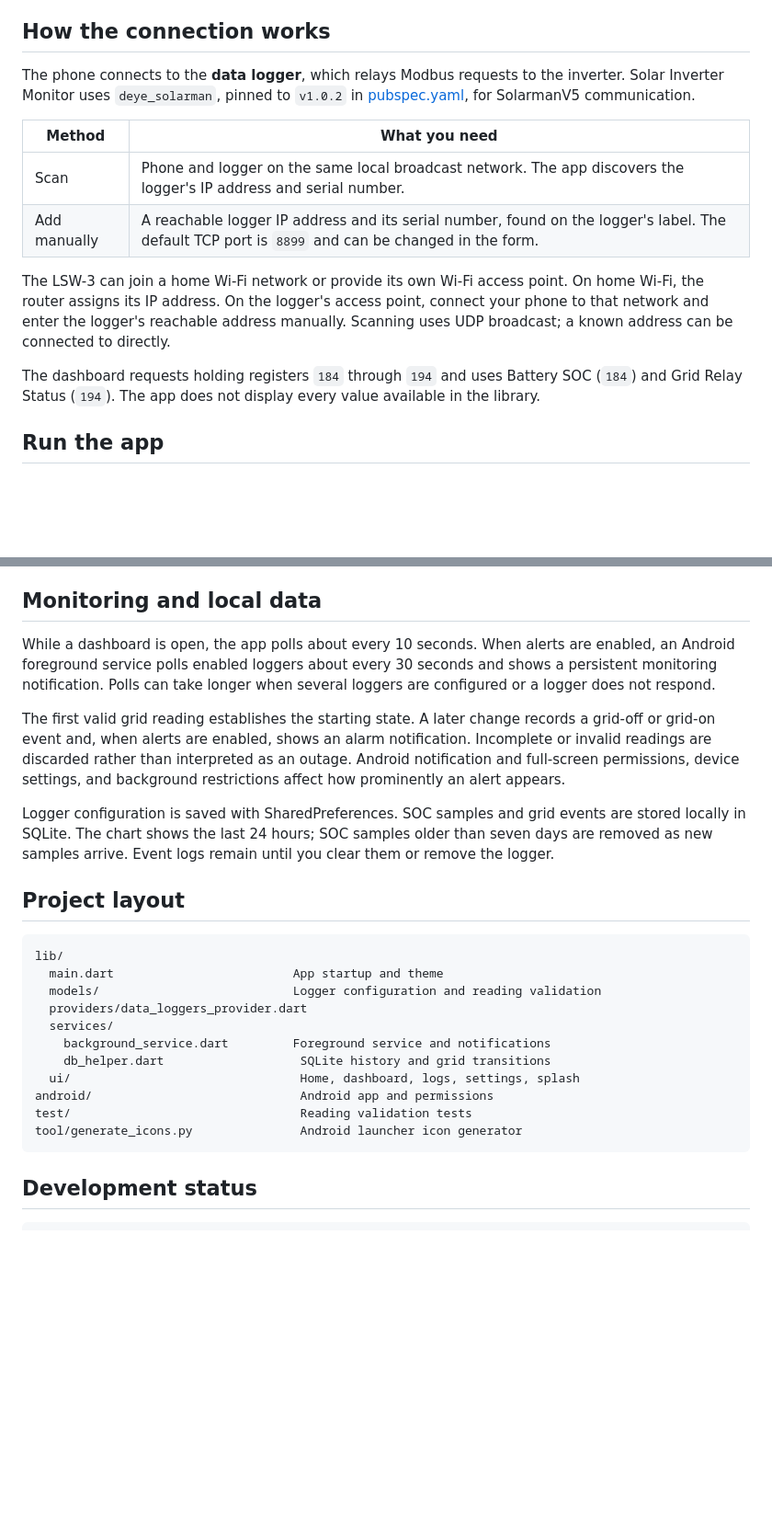
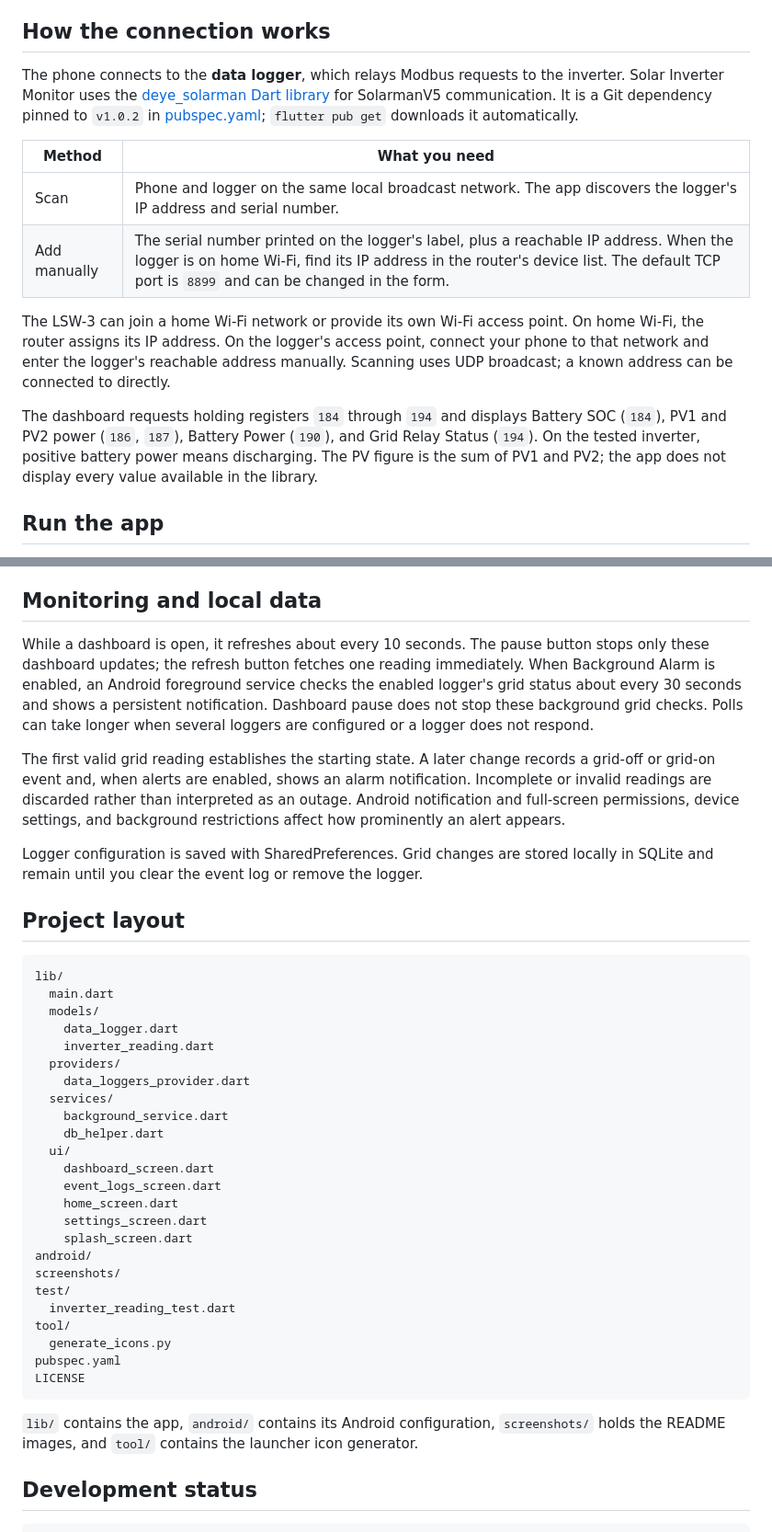
Before and after one commit to Mhmdkh77/solar-inverter-monitor, a Markdown page: README.md, 2 parts joined by grey strips. Shown at 92% size. GitHub-like rendering; blank space fills up the shorter version.

````diff
--- a/README.md
+++ b/README.md
@@ -21,16 +25,16 @@ The app reads inverter data over the local network. It does not need a Solarman
 
 ## How the connection works
 
-The phone connects to the **data logger**, which relays Modbus requests to the inverter. Solar Inverter Monitor uses `deye_solarman`, pinned to `v1.0.2` in [pubspec.yaml](pubspec.yaml), for SolarmanV5 communication.
+The phone connects to the **data logger**, which relays Modbus requests to the inverter. Solar Inverter Monitor uses the [deye_solarman Dart library](https://github.com/Mhmdkh77/deye-solarman) for SolarmanV5 communication. It is a Git dependency pinned to `v1.0.2` in [pubspec.yaml](pubspec.yaml); `flutter pub get` downloads it automatically.
 
 | Method | What you need |
 | --- | --- |
 | Scan | Phone and logger on the same local broadcast network. The app discovers the logger's IP address and serial number. |
-| Add manually | A reachable logger IP address and its serial number, found on the logger's label. The default TCP port is `8899` and can be changed in the form. |
+| Add manually | The serial number printed on the logger's label, plus a reachable IP address. When the logger is on home Wi-Fi, find its IP address in the router's device list. The default TCP port is `8899` and can be changed in the form. |
 
 The LSW-3 can join a home Wi-Fi network or provide its own Wi-Fi access point. On home Wi-Fi, the router assigns its IP address. On the logger's access point, connect your phone to that network and enter the logger's reachable address manually. Scanning uses UDP broadcast; a known address can be connected to directly.
 
-The dashboard requests holding registers `184` through `194` and uses Battery SOC (`184`) and Grid Relay Status (`194`). The app does not display every value available in the library.
+The dashboard requests holding registers `184` through `194` and displays Battery SOC (`184`), PV1 and PV2 power (`186`, `187`), Battery Power (`190`), and Grid Relay Status (`194`). On the tested inverter, positive battery power means discharging. The PV figure is the sum of PV1 and PV2; the app does not display every value available in the library.
 
 ## Run the app
 
@@ -52,27 +56,42 @@ If discovery finds nothing, check that the phone can reach the logger on the cur
 
 ## Monitoring and local data
 
-While a dashboard is open, the app polls about every 10 seconds. When alerts are enabled, an Android foreground service polls enabled loggers about every 30 seconds and shows a persistent monitoring notification. Polls can take longer when several loggers are configured or a logger does not respond.
+While a dashboard is open, it refreshes about every 10 seconds. The pause button stops only these dashboard updates; the refresh button fetches one reading immediately. When Background Alarm is enabled, an Android foreground service checks the enabled logger's grid status about every 30 seconds and shows a persistent notification. Dashboard pause does not stop these background grid checks. Polls can take longer when several loggers are configured or a logger does not respond.
 
 The first valid grid reading establishes the starting state. A later change records a grid-off or grid-on event and, when alerts are enabled, shows an alarm notification. Incomplete or invalid readings are discarded rather than interpreted as an outage. Android notification and full-screen permissions, device settings, and background restrictions affect how prominently an alert appears.
 
-Logger configuration is saved with SharedPreferences. SOC samples and grid events are stored locally in SQLite. The chart shows the last 24 hours; SOC samples older than seven days are removed as new samples arrive. Event logs remain until you clear them or remove the logger.
+Logger configuration is saved with SharedPreferences. Grid changes are stored locally in SQLite and remain until you clear the event log or remove the logger.
 
 ## Project layout
 
 ```text
 lib/
-  main.dart                         App startup and theme
-  models/                           Logger configuration and reading validation
-  providers/data_loggers_provider.dart
+  main.dart
+  models/
+    data_logger.dart
+    inverter_reading.dart
+  providers/
+    data_loggers_provider.dart
   services/
-    background_service.dart         Foreground service and notifications
-    db_helper.dart                   SQLite history and grid transitions
-  ui/                                Home, dashboard, logs, settings, splash
-android/                             Android app and permissions
-test/                                Reading validation tests
-tool/generate_icons.py               Android launcher icon generator
+    background_service.dart
+    db_helper.dart
+  ui/
+    dashboard_screen.dart
+    event_logs_screen.dart
+    home_screen.dart
+    settings_screen.dart
+    splash_screen.dart
+android/
+screenshots/
+test/
+  inverter_reading_test.dart
+tool/
+  generate_icons.py
+pubspec.yaml
+LICENSE
 ```
+
+`lib/` contains the app, `android/` contains its Android configuration, `screenshots/` holds the README images, and `tool/` contains the launcher icon generator.
 
 ## Development status
 
````
Also changed, not shown: other parts of README.md (+8 -4 lines), screenshots/add-manually.png (added), screenshots/dashboard.png, screenshots/settings.png (added), 7 other files.
